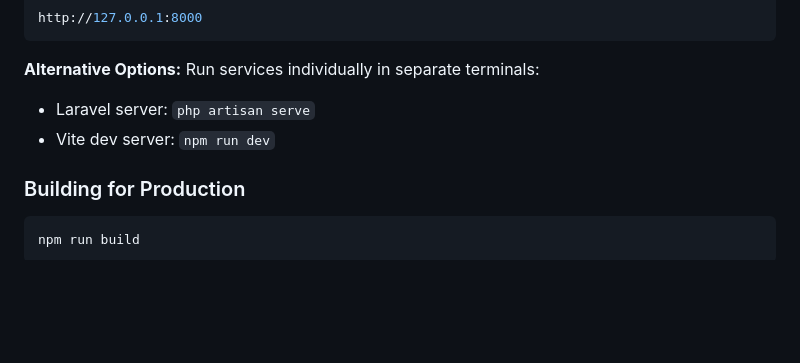
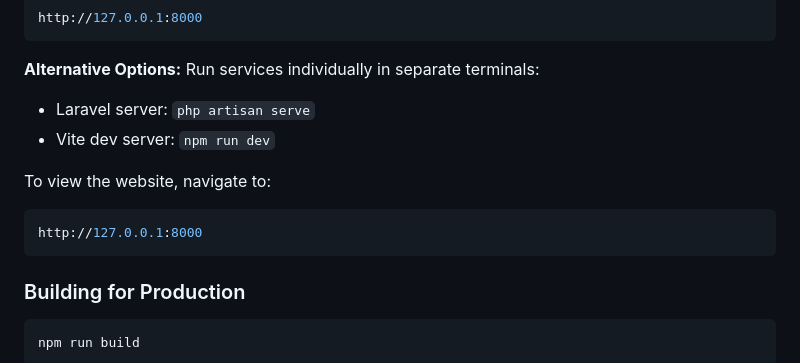
Before and after one commit to yeexiong17/technovation-shop, a Markdown page: README.md, the part around the change. Drawn GitHub-style; blank space fills up the shorter version.

Commit message:
docs: Updated readme file

````diff
--- a/README.md
+++ b/README.md
@@ -221,6 +221,11 @@ Run services individually in separate terminals:
 - Laravel server: `php artisan serve`
 - Vite dev server: `npm run dev`
 
+To view the website, navigate to:
+```bash
+http://127.0.0.1:8000
+```
+
 ### Building for Production
 
 ```bash
````
